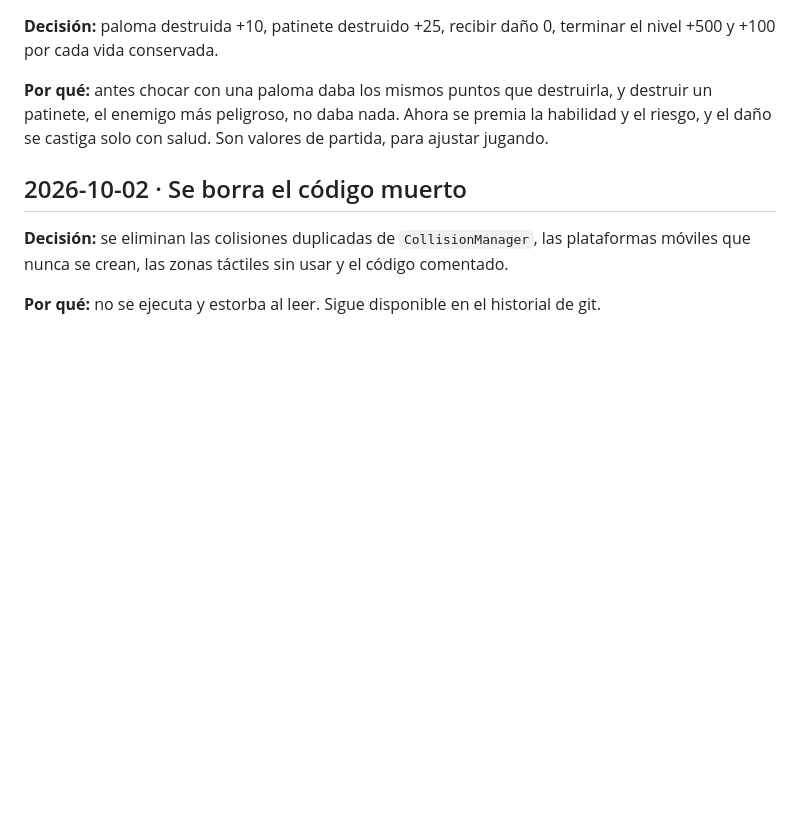
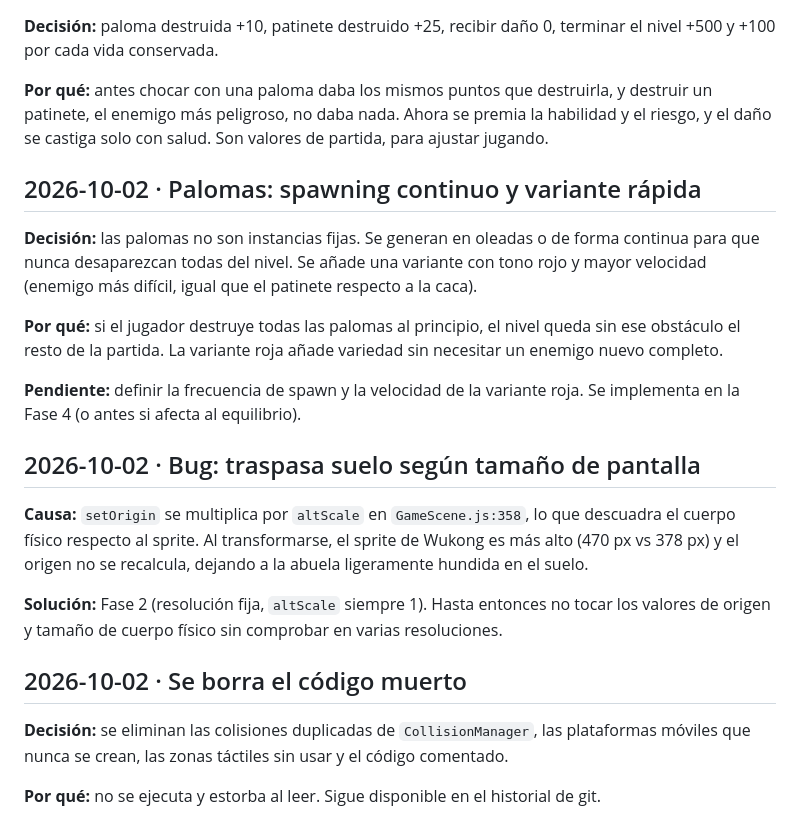
Before and after one commit to VictorGonPe/Abuela-Friki, a Markdown page: docs/decisiones.md, the part around the change. GitHub-like rendering; blank space fills up the shorter version.

Commit message:
Documentar bugs y decisiones de palomas y suelo
- Bug suelo/transformación anotado en CLAUDE.md y decisiones.md
- Decisión: palomas con spawning continuo y variante roja rápida
- Ambos pendientes de implementar en Fase 2 y Fase 4 respectivamente

Co-Authored-By: Claude Sonnet 4.6 <noreply@anthropic.com>

```diff
--- a/docs/decisiones.md
+++ b/docs/decisiones.md
@@ -42,6 +42,20 @@ Una entrada por decisión técnica o de diseño relevante: qué se decidió, por
 
 **Por qué:** antes chocar con una paloma daba los mismos puntos que destruirla, y destruir un patinete, el enemigo más peligroso, no daba nada. Ahora se premia la habilidad y el riesgo, y el daño se castiga solo con salud. Son valores de partida, para ajustar jugando.
 
+## 2026-10-02 · Palomas: spawning continuo y variante rápida
+
+**Decisión:** las palomas no son instancias fijas. Se generan en oleadas o de forma continua para que nunca desaparezcan todas del nivel. Se añade una variante con tono rojo y mayor velocidad (enemigo más difícil, igual que el patinete respecto a la caca).
+
+**Por qué:** si el jugador destruye todas las palomas al principio, el nivel queda sin ese obstáculo el resto de la partida. La variante roja añade variedad sin necesitar un enemigo nuevo completo.
+
+**Pendiente:** definir la frecuencia de spawn y la velocidad de la variante roja. Se implementa en la Fase 4 (o antes si afecta al equilibrio).
+
+## 2026-10-02 · Bug: traspasa suelo según tamaño de pantalla
+
+**Causa:** `setOrigin` se multiplica por `altScale` en `GameScene.js:358`, lo que descuadra el cuerpo físico respecto al sprite. Al transformarse, el sprite de Wukong es más alto (470 px vs 378 px) y el origen no se recalcula, dejando a la abuela ligeramente hundida en el suelo.
+
+**Solución:** Fase 2 (resolución fija, `altScale` siempre 1). Hasta entonces no tocar los valores de origen y tamaño de cuerpo físico sin comprobar en varias resoluciones.
+
 ## 2026-10-02 · Se borra el código muerto
 
 **Decisión:** se eliminan las colisiones duplicadas de `CollisionManager`, las plataformas móviles que nunca se crean, las zonas táctiles sin usar y el código comentado.
```
Also changed, not shown: CLAUDE.md (+3 -1 lines).
